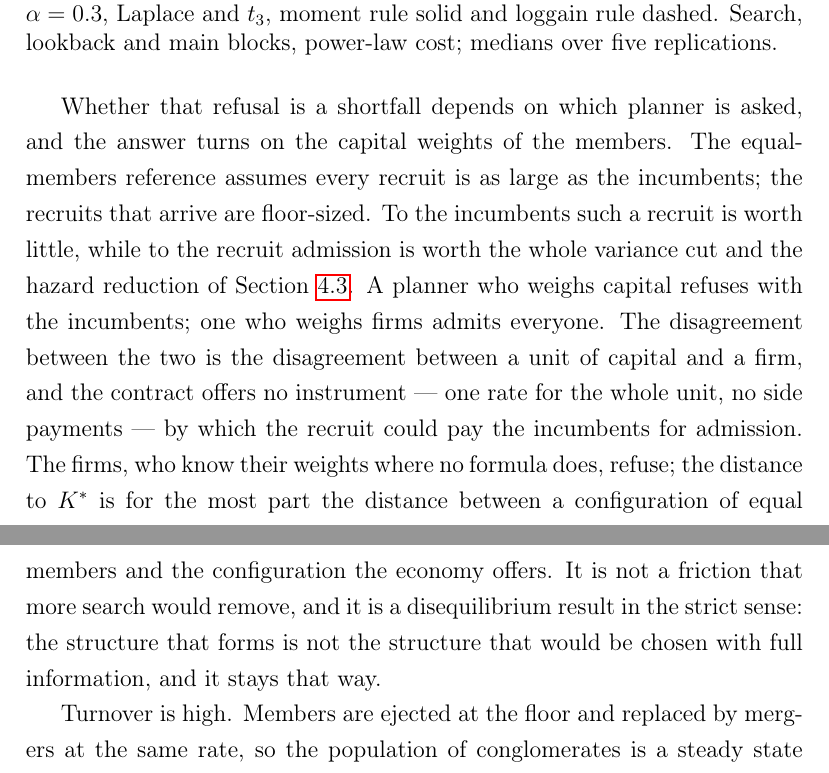
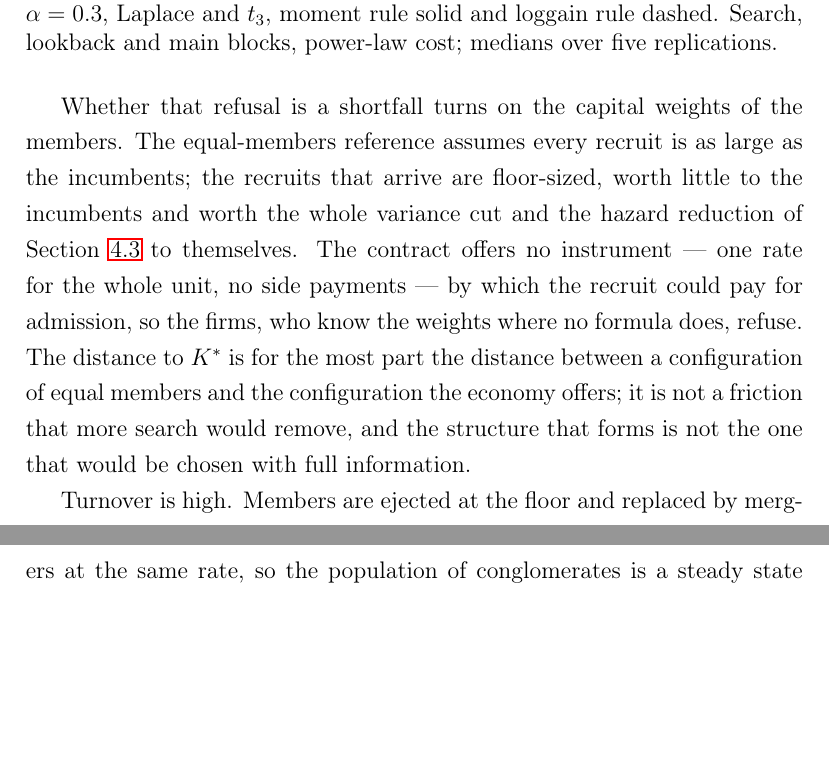
Before and after one commit to SimonBloethner/conglomerates, a LaTeX paper (latex/collaboration.tex, which reads latex/section4.tex): two parts of pages 26 and 27 of 94, joined at a grey line, cut so that both start at the same text, the shorter picture padded with empty space. Compiled offline with pdfLaTeX.

Commit message:
C09: Section 4.2: the capital-weights paragraph halved (199 -> 136 words)
Co-Authored-By: Claude Fable 5.1 <noreply@anthropic.com>
Claude-Session: https://claude.ai/code/session_01PeQ8rGuXfUELKekR6DunQE

```diff
--- a/latex/section4.tex
+++ b/latex/section4.tex
@@ -35,7 +35,7 @@ The window is the direct test of this bound. Memory lengthens scope slowly and w
 
 \input{figures/fig2_search.tex}
 
-Whether that refusal is a shortfall depends on which planner is asked, and the answer turns on the capital weights of the members. The equal-members reference assumes every recruit is as large as the incumbents; the recruits that arrive are floor-sized. To the incumbents such a recruit is worth little, while to the recruit admission is worth the whole variance cut and the hazard reduction of Section~\ref{sec:results-owners}. A planner who weighs capital refuses with the incumbents; one who weighs firms admits everyone. The disagreement between the two is the disagreement between a unit of capital and a firm, and the contract offers no instrument --- one rate for the whole unit, no side payments --- by which the recruit could pay the incumbents for admission. The firms, who know their weights where no formula does, refuse; the distance to $K^*$ is for the most part the distance between a configuration of equal members and the configuration the economy offers. It is not a friction that more search would remove, and it is a disequilibrium result in the strict sense: the structure that forms is not the structure that would be chosen with full information, and it stays that way.
+Whether that refusal is a shortfall turns on the capital weights of the members. The equal-members reference assumes every recruit is as large as the incumbents; the recruits that arrive are floor-sized, worth little to the incumbents and worth the whole variance cut and the hazard reduction of Section~\ref{sec:results-owners} to themselves. The contract offers no instrument --- one rate for the whole unit, no side payments --- by which the recruit could pay for admission, so the firms, who know the weights where no formula does, refuse. The distance to $K^*$ is for the most part the distance between a configuration of equal members and the configuration the economy offers; it is not a friction that more search would remove, and the structure that forms is not the one that would be chosen with full information.
 
 Turnover is high. Members are ejected at the floor and replaced by mergers at the same rate, so the population of conglomerates is a steady state of churn, and firms with heavier tails are not less willing to pool but less able to stay pooled (Appendix~\ref{app:scope}). But churn is not what sets the level. Table~\ref{tab:decomposition} puts the base case between four other economies that share its seeds. With consent switched off, every feasible proposal goes through and no one leaves by choice, so units are as large as the floor and the one-firm-per-market constraint allow: a control with no knowledge, not a behavioural alternative. Under normal and Laplace shocks these units are larger than the equal-members reference itself, so the environment, with the same attrition, permits more than the equal-members arithmetic recommends and the whole distance to the scope that forms is consent; under $t_3$ the control stops short of the reference, so there attrition takes part of the distance and consent the rest. With every market at the same volatility, so that pooling moves no premium between members, scope barely changes: the conflict between members of unequal volatility is immaterial at these volatility ranges. With the gain estimated by a sample mean, the loggain rule, scope falls by one to two members: that is verifiability in the strict sense. In the reference cell consent accounts for seven tenths of what the environment permits and verifiability for one tenth. What consent refuses is recruits, not partners: with consent off, the extra mergers are almost all solo entries of floor-sized firms into existing units, and the extra scope buys the economy little --- a slightly higher pooled share, a tail exponent and within-market concentration almost unchanged, and a slightly higher floor-hit rate among members, since the recruits are the firms most likely to be lifted (Appendix~\ref{app:accept}). Scope is bounded by consent first and by what a window can verify second; attrition binds only under heavy tails; and cost is the margin that would bind only in a calmer economy.
 
```
